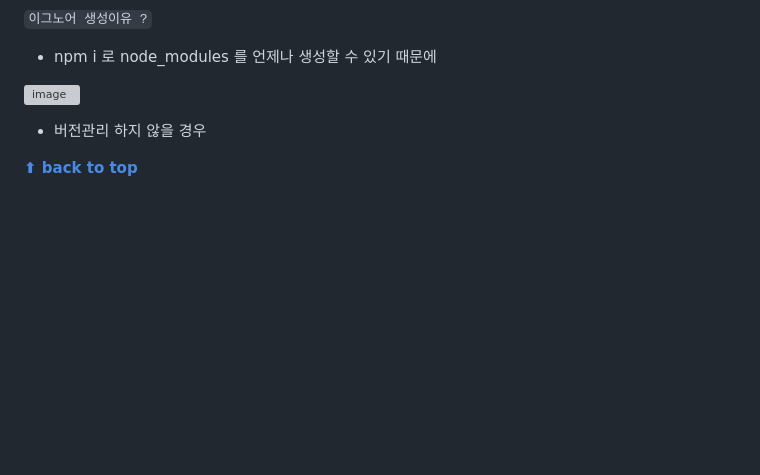
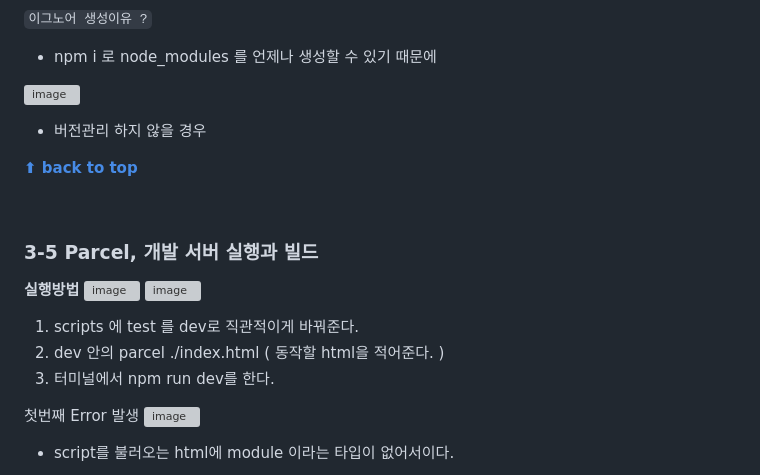
Before and after one commit to KyoJin-Hwang/front-javascript-study, a Markdown page: NodeJS/README.md, the part around one of its changes. Rendered like a GitHub page; blank space fills up the shorter version; grey boxes are pictures that could not be loaded.

```diff
--- a/NodeJS/README.md
+++ b/NodeJS/README.md
@@ -145,3 +145,18 @@ touch .gitignore
 **[⬆ back to top](#카테고리-category)**
 
 <br/>
+
+### 3-5 Parcel, 개발 서버 실행과 빌드
+
+**실행방법**
+![image](https://github.com/KyoJin-Hwang/front-javascript-study/assets/84490050/df578dd6-3e67-42a4-91aa-0b6917bbf6fc)
+![image](https://github.com/KyoJin-Hwang/front-javascript-study/assets/84490050/8b6c4cde-e33c-41e3-bed9-2ce30b91bf52)
+
+1. scripts 에 test 를 dev로 직관적이게 바꿔준다.
+2. dev 안의 parcel ./index.html ( 동작할 html을 적어준다. )
+3. 터미널에서 npm run dev를 한다.
+
+첫번째 Error 발생
+![image](https://github.com/KyoJin-Hwang/front-javascript-study/assets/84490050/62a5824a-49ff-4c09-9447-8b3cb84b7ed2)
+- script를 불러오는 html에 module 이라는 타입이 없어서이다.
+
```
Also changed, not shown: other parts of NodeJS/README.md (+19 -0 lines).
